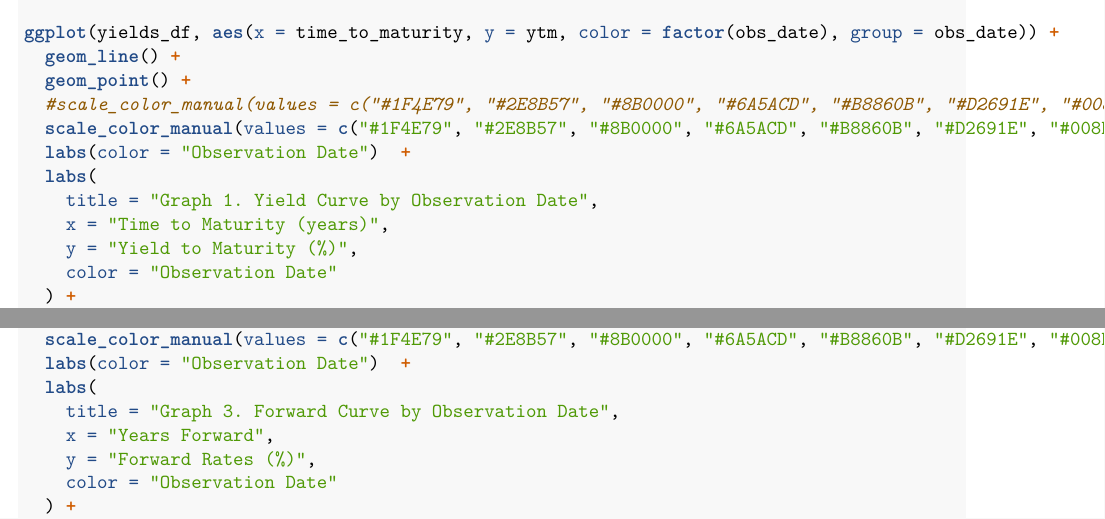
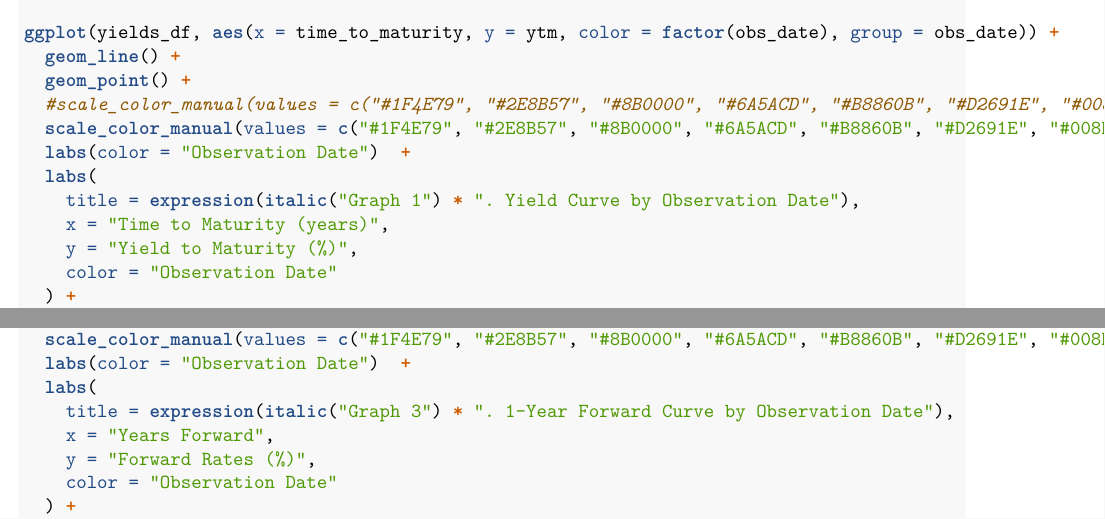
Before and after one commit to livchan13/APM466_assignment1, an R Markdown document (APM466_Assignment_1.Rmd): two parts of pages 2 and 6 of 9, joined at a grey line, cut so that both start at the same text. Rendered offline with R 4.5, knitr and Pandoc, then LaTeX, with nearby package versions.

Commit message:
Add files via upload

```diff
--- a/APM466_Assignment_1.Rmd
+++ b/APM466_Assignment_1.Rmd
@@ -103,7 +103,7 @@ ggplot(yields_df, aes(x = time_to_maturity, y = ytm, color = factor(obs_date), g
   scale_color_manual(values = c("#1F4E79", "#2E8B57", "#8B0000", "#6A5ACD", "#B8860B", "#D2691E", "#008B8B", "#FF69B4", "#556B2F", "#A52A2A")) +
   labs(color = "Observation Date")  +
   labs(
-    title = "Graph 1. Yield Curve by Observation Date",
+    title = expression(italic("Graph 1") * ". Yield Curve by Observation Date"),
     x = "Time to Maturity (years)",
     y = "Yield to Maturity (%)",
     color = "Observation Date"
@@ -275,7 +275,7 @@ ggplot(forward_df, aes(x = time_forward, y = forward_rate * 100, color = factor(
   scale_color_manual(values = c("#1F4E79", "#2E8B57", "#8B0000", "#6A5ACD", "#B8860B", "#D2691E", "#008B8B", "#FF69B4", "#556B2F", "#A52A2A")) +
   labs(color = "Observation Date")  +
   labs(
-    title = "Graph 3. Forward Curve by Observation Date",
+    title = expression(italic("Graph 3") * ". 1-Year Forward Curve by Observation Date"),
     x = "Years Forward",
     y = "Forward Rates (%)",
     color = "Observation Date"
```
Also changed, not shown: APM466_Assignment_1.Rmd (2 more changed lines).
